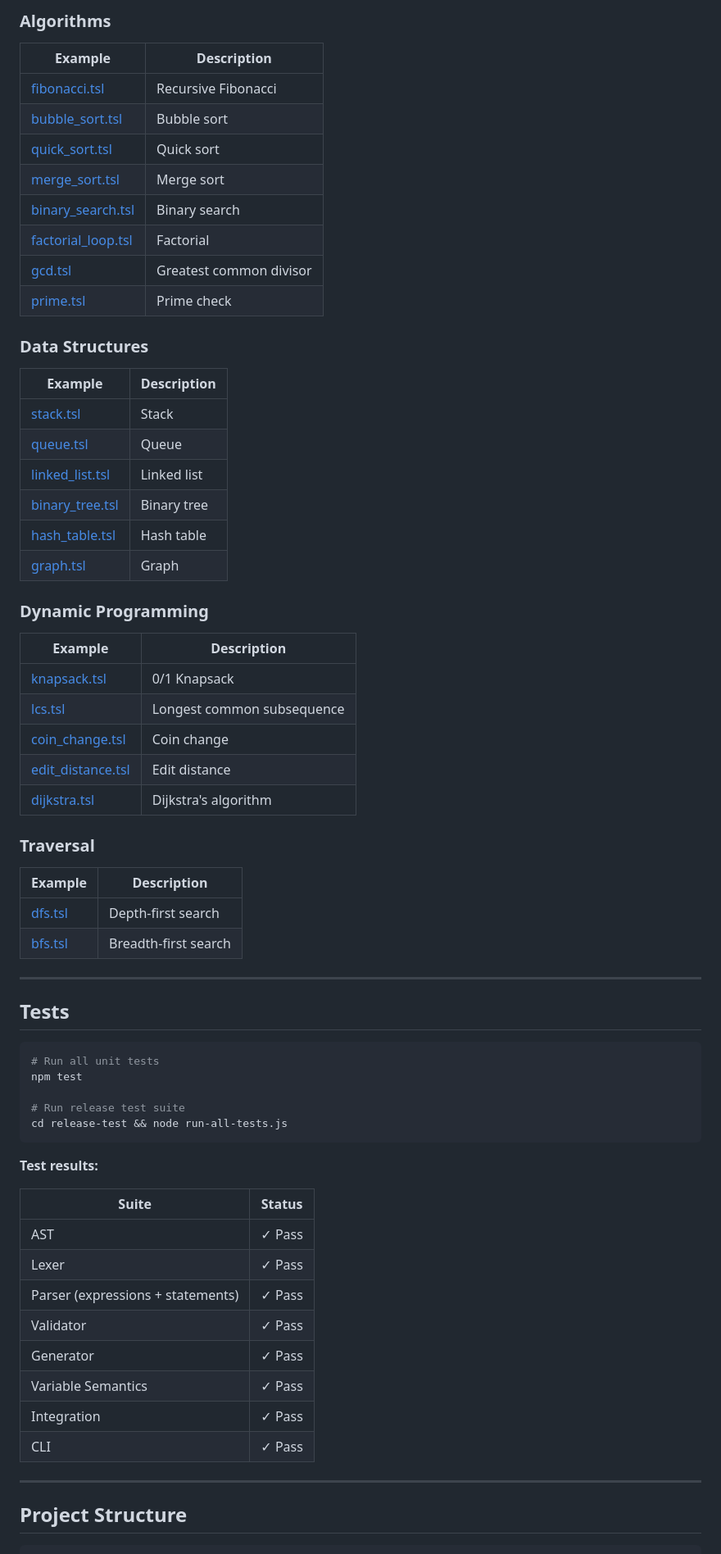
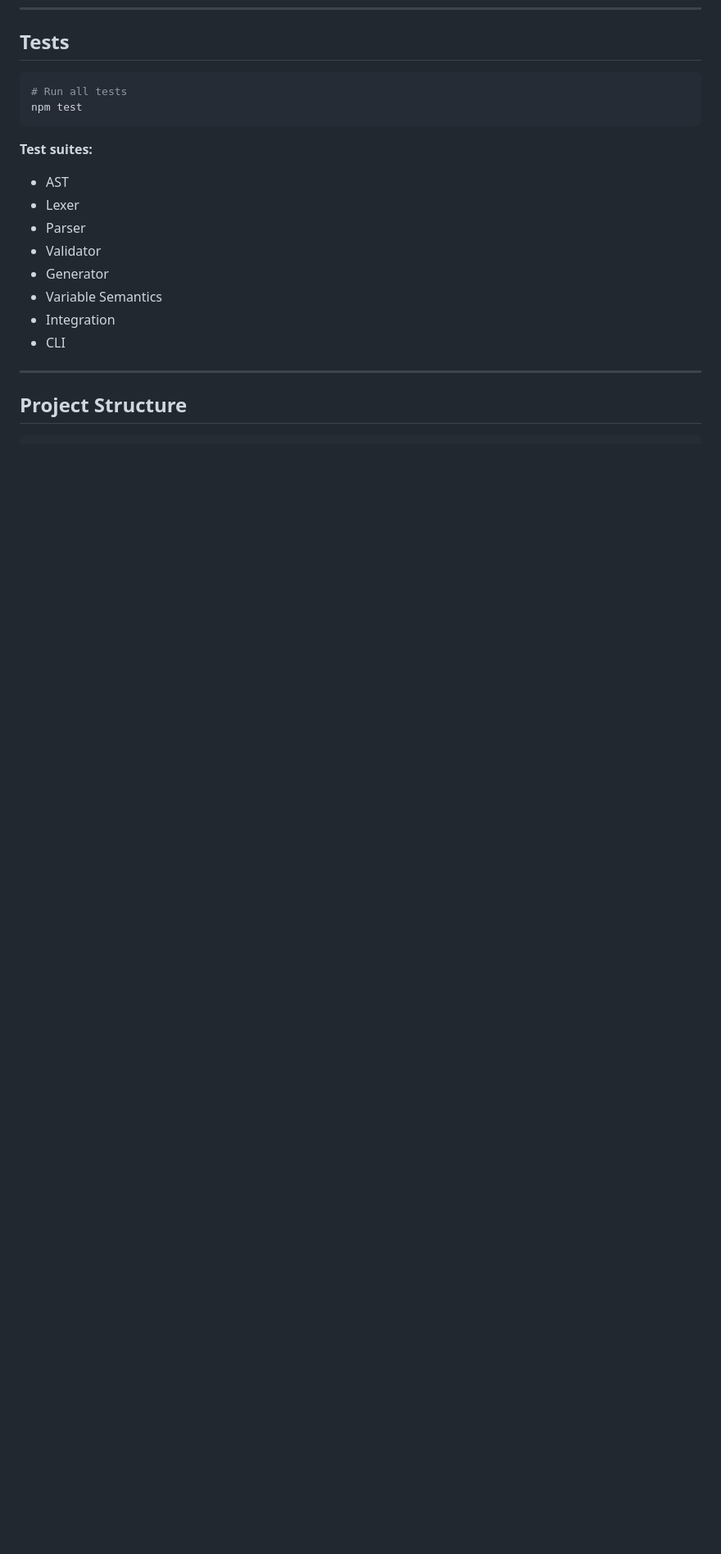
Before and after one commit to TimeAndTimeStudio/TSL, a Markdown page: README.md, the part around one of its changes. Shown at 82% size. Drawn GitHub-style; blank space fills up the shorter version.

Commit message:
Update README.md to reflect current project state

````diff
--- a/README.md
+++ b/README.md
@@ -157,68 +134,19 @@ TSL Source
-### Algorithms
-
-| Example | Description |
-|---------|-------------|
-| [fibonacci.tsl](examples/fibonacci.tsl) | Recursive Fibonacci |
-| [bubble_sort.tsl](examples/bubble_sort.tsl) | Bubble sort |
-| [quick_sort.tsl](examples/quick_sort.tsl) | Quick sort |
-| [merge_sort.tsl](examples/merge_sort.tsl) | Merge sort |
-| [binary_search.tsl](examples/binary_search.tsl) | Binary search |
-| [factorial_loop.tsl](examples/factorial_loop.tsl) | Factorial |
-| [gcd.tsl](examples/gcd.tsl) | Greatest common divisor |
-| [prime.tsl](examples/prime.tsl) | Prime check |
-
-### Data Structures
-
-| Example | Description |
-|---------|-------------|
-| [stack.tsl](examples/stack.tsl) | Stack |
-| [queue.tsl](examples/queue.tsl) | Queue |
-| [linked_list.tsl](examples/linked_list.tsl) | Linked list |
-| [binary_tree.tsl](examples/binary_tree.tsl) | Binary tree |
-| [hash_table.tsl](examples/hash_table.tsl) | Hash table |
-| [graph.tsl](examples/graph.tsl) | Graph |
-
-### Dynamic Programming
-
-| Example | Description |
-|---------|-------------|
-| [knapsack.tsl](examples/knapsack.tsl) | 0/1 Knapsack |
-| [lcs.tsl](examples/lcs.tsl) | Longest common subsequence |
-| [coin_change.tsl](examples/coin_change.tsl) | Coin change |
-| [edit_distance.tsl](examples/edit_distance.tsl) | Edit distance |
-| [dijkstra.tsl](examples/dijkstra.tsl) | Dijkstra's algorithm |
-
-### Traversal
-
-| Example | Description |
-|---------|-------------|
-| [dfs.tsl](examples/dfs.tsl) | Depth-first search |
-| [bfs.tsl](examples/bfs.tsl) | Breadth-first search |
-
----
-
 ## Tests
 
 ```bash
-# Run all unit tests
+# Run all tests
 npm test
-
-# Run release test suite
-cd release-test && node run-all-tests.js
 ```
 
-**Test results:**
-
-| Suite | Status |
-|-------|--------|
-| AST | ✓ Pass |
-| Lexer | ✓ Pass |
-| Parser (expressions + statements) | ✓ Pass |
-| Validator | ✓ Pass |
-| Generator | ✓ Pass |
-| Variable Semantics | ✓ Pass |
-| Integration | ✓ Pass |
-| CLI | ✓ Pass |
+**Test suites:**
+- AST
+- Lexer
+- Parser
+- Validator
+- Generator
+- Variable Semantics
+- Integration
+- CLI
 
 ---
 
````
Also changed, not shown: other parts of README.md (+21 -48 lines).
